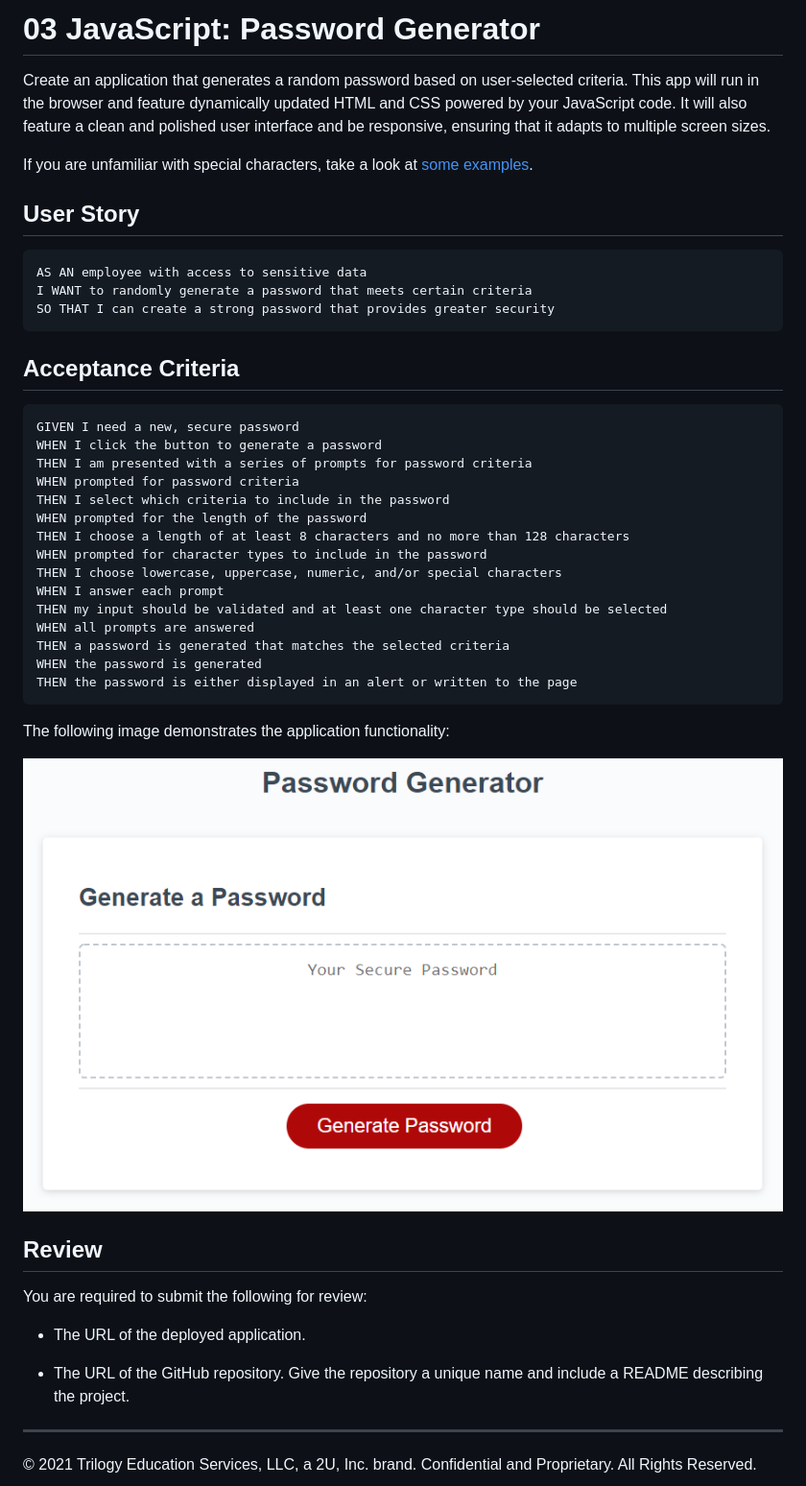
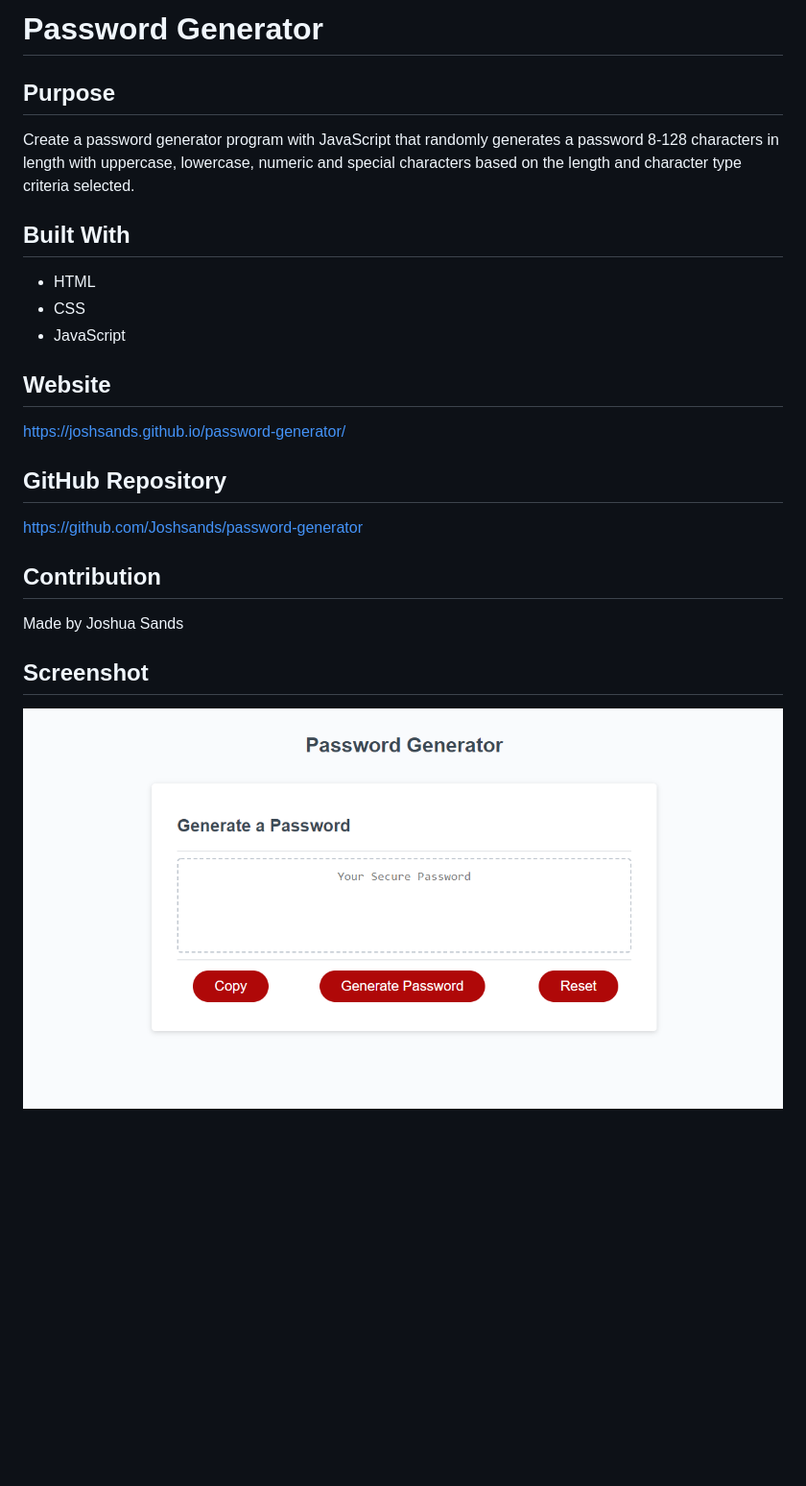
Before and after one commit to Joshsands/password-generator, a Markdown page: README.md, the part around the change. Shown: that part at 96% size. Rendered like a GitHub page; pictures changed too: Assets/screenshot.png (added); blank space fills up the shorter version.

````diff
--- a/README.md
+++ b/README.md
@@ -1,48 +1,22 @@
-# 03 JavaScript: Password Generator
+# Password Generator
 
-Create an application that generates a random password based on user-selected criteria. This app will run in the browser and feature dynamically updated HTML and CSS powered by your JavaScript code. It will also feature a clean and polished user interface and be responsive, ensuring that it adapts to multiple screen sizes.
+## Purpose
+Create a password generator program with JavaScript that randomly generates a password 8-128 characters in length with uppercase, lowercase, numeric and special characters based on the length and character type criteria selected.
 
-If you are unfamiliar with special characters, take a look at [some examples](https://www.owasp.org/index.php/Password_special_characters).
+## Built With
+* HTML
+* CSS
+* JavaScript
 
-## User Story
+## Website
+https://joshsands.github.io/password-generator/
 
-```
-AS AN employee with access to sensitive data
-I WANT to randomly generate a password that meets certain criteria
-SO THAT I can create a strong password that provides greater security
-```
+## GitHub Repository
+https://github.com/Joshsands/password-generator
 
-## Acceptance Criteria
+## Contribution
+Made by Joshua Sands
 
-```
-GIVEN I need a new, secure password
-WHEN I click the button to generate a password
-THEN I am presented with a series of prompts for password criteria
-WHEN prompted for password criteria
-THEN I select which criteria to include in the password
-WHEN prompted for the length of the password
-THEN I choose a length of at least 8 characters and no more than 128 characters
-WHEN prompted for character types to include in the password
-THEN I choose lowercase, uppercase, numeric, and/or special characters
-WHEN I answer each prompt
-THEN my input should be validated and at least one character type should be selected
-WHEN all prompts are answered
-THEN a password is generated that matches the selected criteria
-WHEN the password is generated
-THEN the password is either displayed in an alert or written to the page
-```
+## Screenshot
 
-The following image demonstrates the application functionality:
-
-![password generator demo](./Assets/03-javascript-homework-demo.png)
-
-## Review
-
-You are required to submit the following for review:
-
-* The URL of the deployed application.
-
-* The URL of the GitHub repository. Give the repository a unique name and include a README describing the project.
-
-- - -
-© 2021 Trilogy Education Services, LLC, a 2U, Inc. brand. Confidential and Proprietary. All Rights Reserved.
+<img src="./Assets/screenshot.png" />
````
